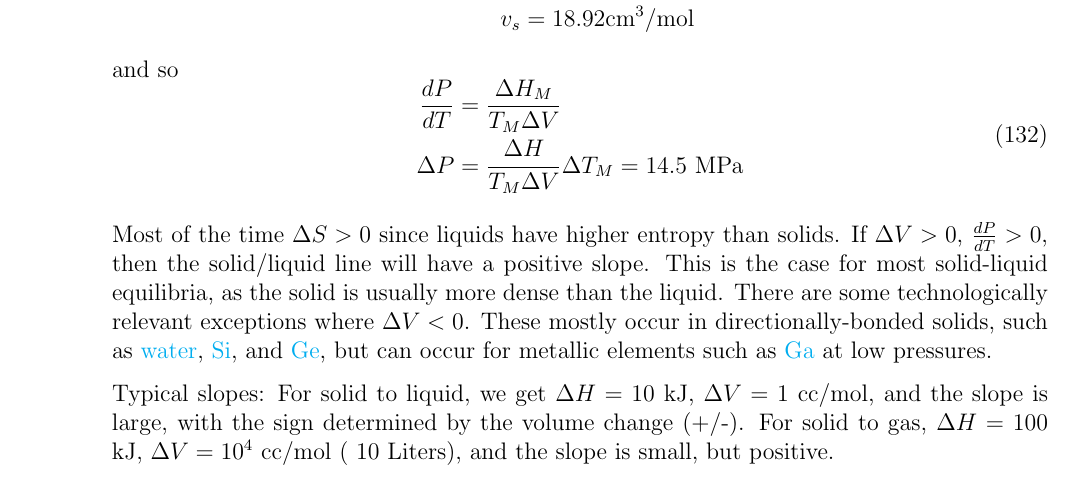
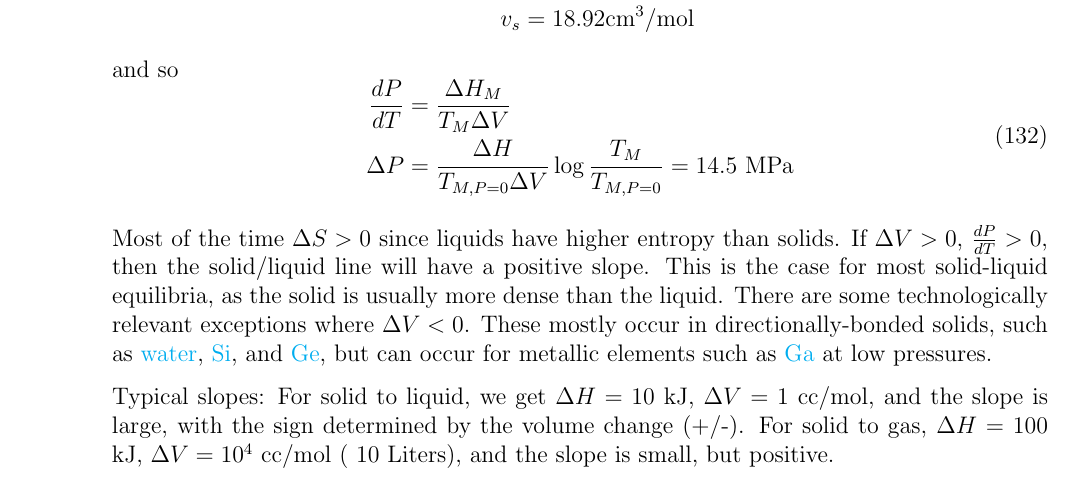
Before and after one commit to michaelagibson/3_20_class_notes, a LaTeX document (Class Notes/class_notes.tex): part of page 55 of 87, cut so that both start at the same text. Compiled offline with pdfLaTeX.

Commit message:
fixed eq 132

```diff
--- a/Class Notes/class_notes.tex
+++ b/Class Notes/class_notes.tex
@@ -1465,7 +1465,7 @@ v_s &= 18.92 {\text{cm}^3\text{/mol}}\\
 and so
 \eqs
 \frac{dP}{dT} &= \frac{\Delta H_M}{T_M\Delta V}\\
-\Delta P &= \frac{\Delta H}{T_M\Delta V}\Delta T_M = 14.5 \text{ MPa}
+\Delta P &= \frac{\Delta H}{T_{M,P=0}\Delta V}\log \frac{T_{M}}{T_{M,P=0}} = 14.5 \text{ MPa}
 \eqe
 
 Most of the time $\Delta S > 0$ since liquids have higher entropy than solids.  If $\Delta V > 0$, $\frac{dP}{dT} > 0$, then the solid/liquid line will have a positive slope.  This is the case for most solid-liquid equilibria, as the solid is usually more dense than the liquid. There are some technologically relevant exceptions where $\Delta V < 0$.  These mostly occur in directionally-bonded solids, such as \href{http://commons.wikimedia.org/wiki/File:Phase_diagram_of_water.svg}{water}, \href{http://commons.wikimedia.org/wiki/File:Phase_diagram_of_silicon_(1975).png}{Si}, and \href{http://commons.wikimedia.org/wiki/File:Phase_diagram_of_germanium_(1975).png}{Ge}, but can occur for metallic elements such as \href{http://commons.wikimedia.org/wiki/File:Phase_diagram_of_gallium_%281975%29.png}{Ga} at low pressures.
```
Also changed, not shown: Class Notes/class_notes.pdf, 2 other files.
